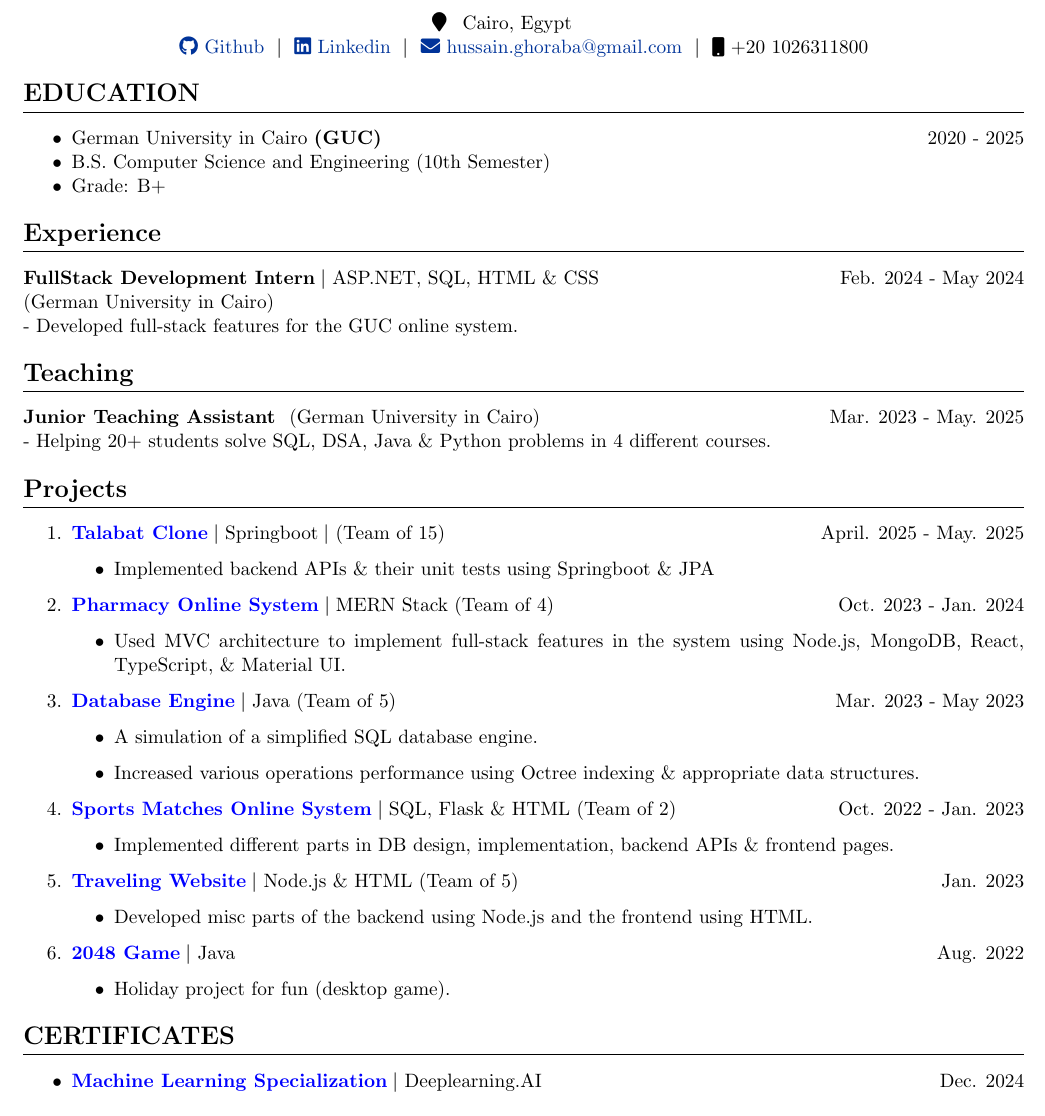
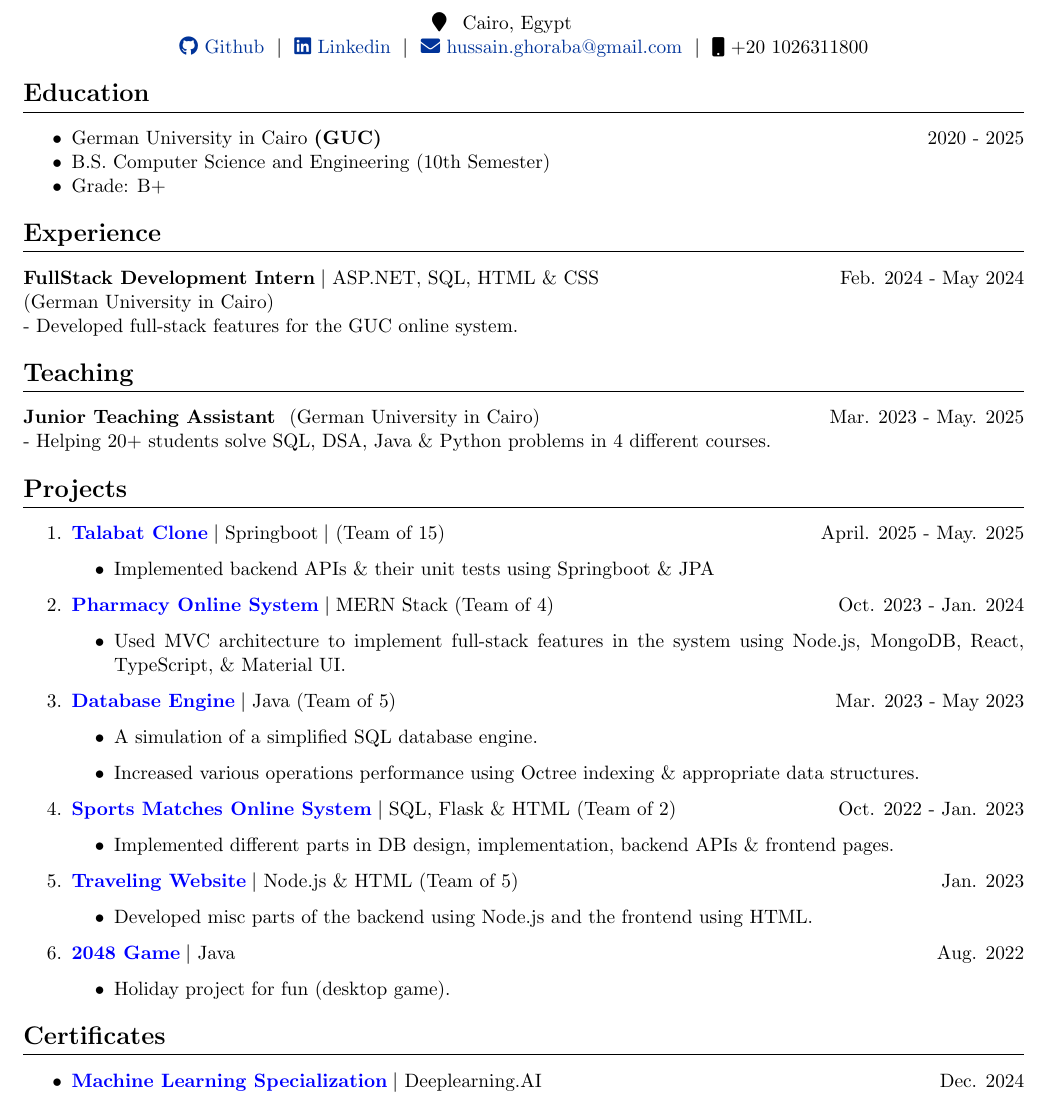
Before and after one commit to hosain-ghoraba/CV, a LaTeX CV (cv.tex): part of the page, cut so that both start at the same text. Compiled offline with pdfLaTeX.

Commit message:
update CV formatting for consistency in section titles

```diff
--- a/cv.tex
+++ b/cv.tex
@@ -65,7 +65,7 @@
 \end{tabularx}
 
 % Education----------------------------------
-\section{\textbf{EDUCATION}}
+\section{\textbf{Education}}
 \begin{itemize}[noitemsep] % Adjusted spacing
     \item
           {German University in Cairo} \textbf{(GUC)} \hfill {2020 - 2025}
@@ -158,7 +158,7 @@
 
 
 % Certificates-----------------------------------
-\section{\textbf{CERTIFICATES}}
+\section{\textbf{Certificates}}
 \begin{itemize}[noitemsep] % Adjusted spacing
     \item \href{https://www.coursera.org/account/accomplishments/specialization/I6Q0LD78C7TV} {\textbf{\color[rgb]{0,0,1} Machine Learning Specialization}} $|$ {Deeplearning.AI}  \hfill {Dec. 2024}
 \end{itemize}
```
Also changed, not shown: cv.pdf.
